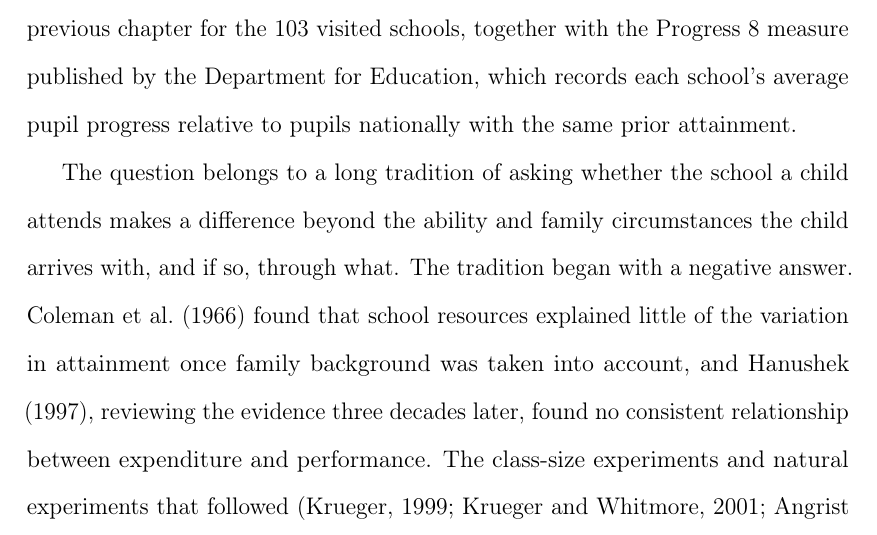
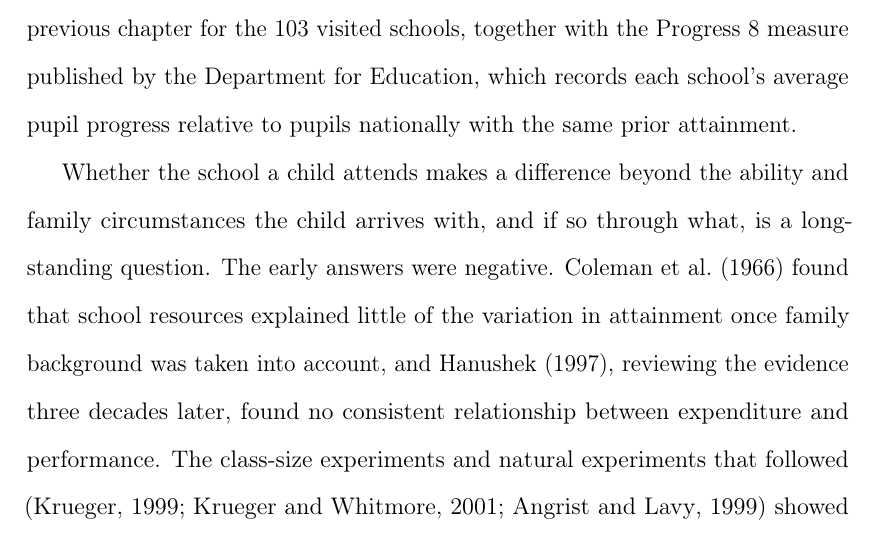
Before and after one commit to damianpphelan-cmd/phd-thesis-overleaf, a LaTeX thesis (main.tex, which reads chapters/03_paper2.tex): part of page 112 of 177, cut so that both start at the same text. Compiled offline with pdfLaTeX.

Commit message:
Neutralise the tradition language in the opening

```diff
--- a/chapters/03_paper2.tex
+++ b/chapters/03_paper2.tex
@@ -24,7 +24,7 @@ published by the Department for Education, which records each school's
 average pupil progress relative to pupils nationally with the same prior
 attainment.
 
-The question belongs to a long tradition of asking whether the school a child attends makes a difference beyond the ability and family circumstances the child arrives with, and if so, through what. The tradition began with a negative answer.
+Whether the school a child attends makes a difference beyond the ability and family circumstances the child arrives with, and if so through what, is a long-standing question. The early answers were negative.
 \citet{coleman1966} found that school resources explained little of the
 variation in attainment once family background was taken into account, and
 \citet{hanushek1997}, reviewing the evidence three decades later, found no
```
